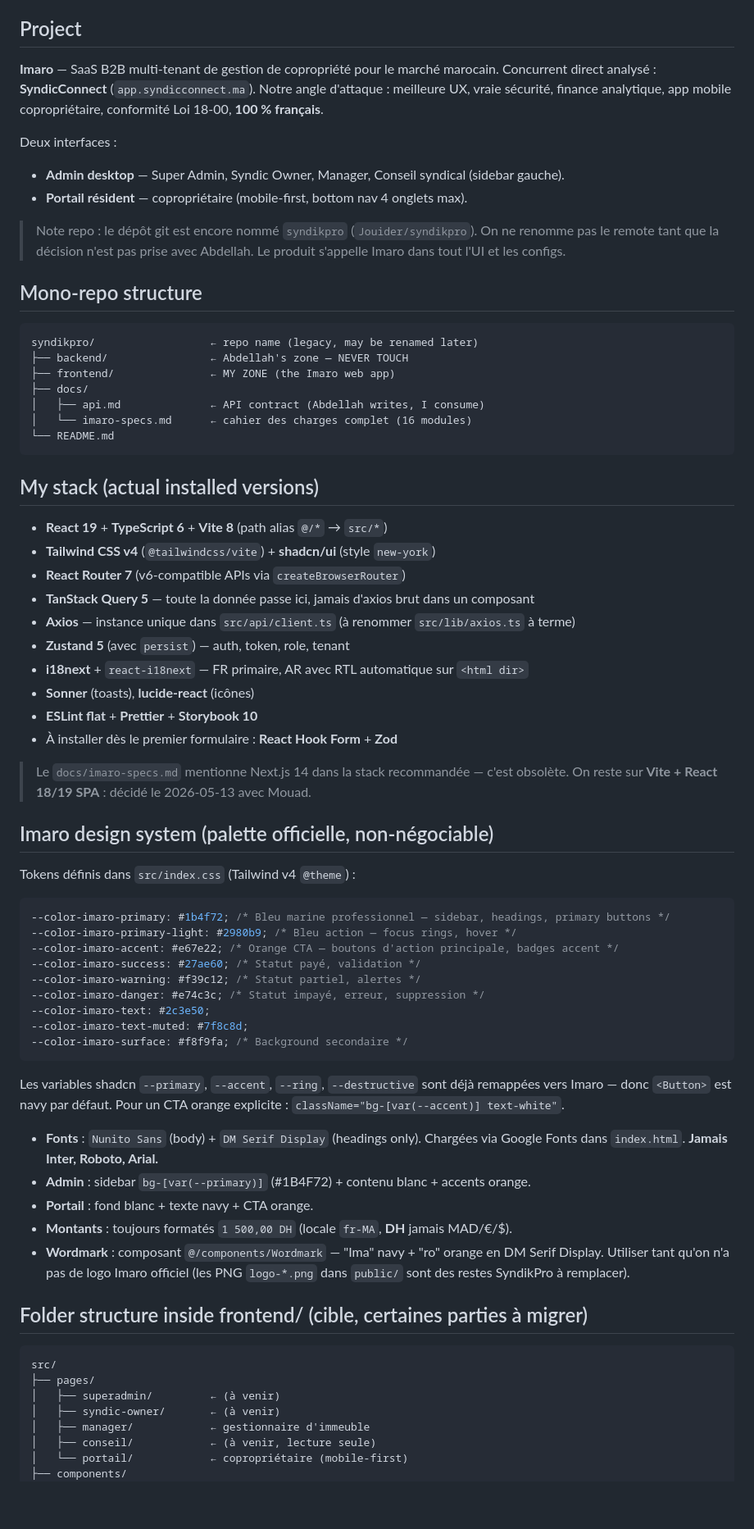
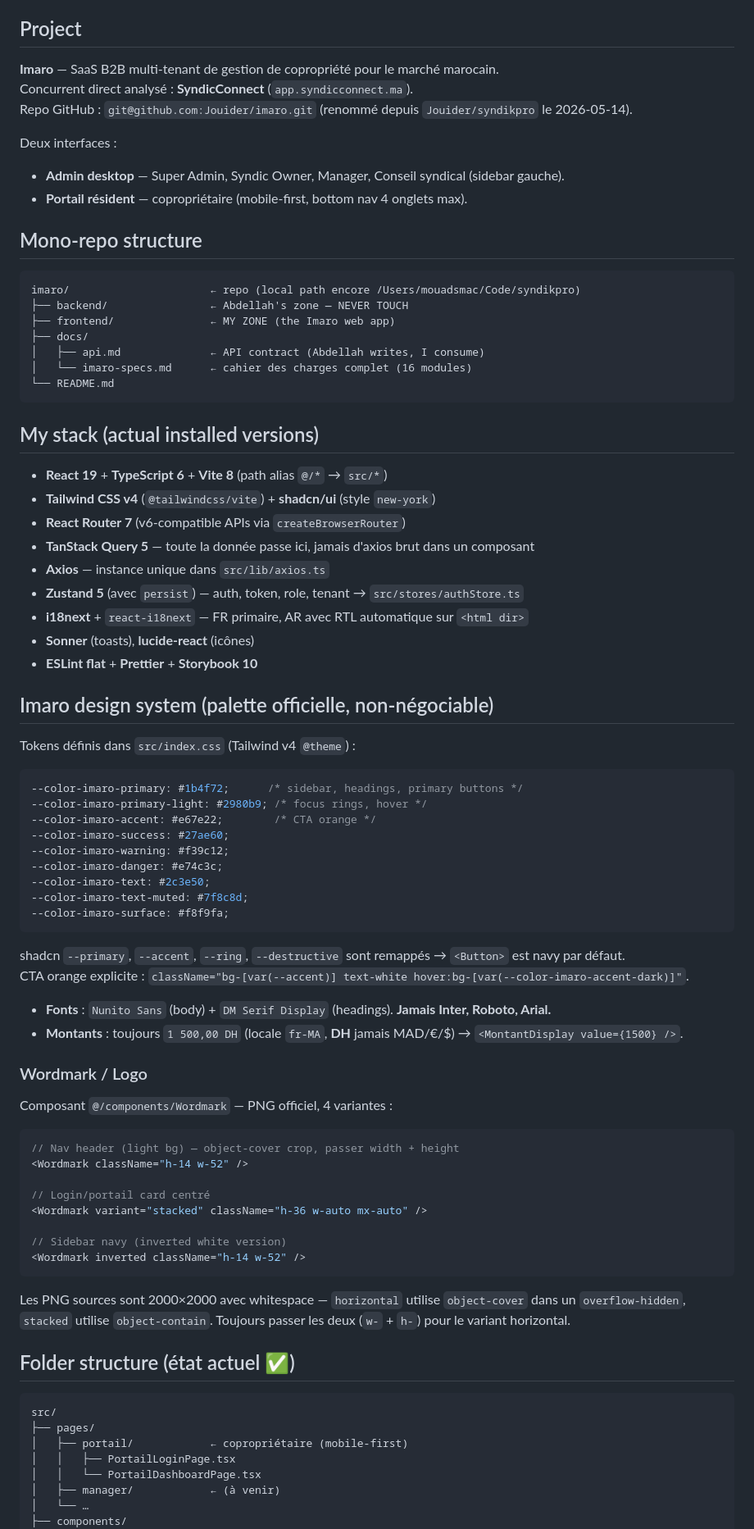
Before and after one commit to Jouider/imaro, a Markdown page: frontend/CLAUDE.md, the part around one of its changes. Shown at 82% size. Drawn GitHub-style; blank space fills up the shorter version.

````diff
--- a/frontend/CLAUDE.md
+++ b/frontend/CLAUDE.md
@@ -9,19 +9,18 @@ Every morning I read `docs/api.md` (contract) and the relevant module of `docs/i
 ## Project
 
 **Imaro** — SaaS B2B multi-tenant de gestion de copropriété pour le marché marocain.
-Concurrent direct analysé : **SyndicConnect** (`app.syndicconnect.ma`). Notre angle d'attaque : meilleure UX, vraie sécurité, finance analytique, app mobile copropriétaire, conformité Loi 18-00, **100 % français**.
+Concurrent direct analysé : **SyndicConnect** (`app.syndicconnect.ma`).
+Repo GitHub : `git@github.com:Jouider/imaro.git` (renommé depuis `Jouider/syndikpro` le 2026-05-14).
 
 Deux interfaces :
 
 - **Admin desktop** — Super Admin, Syndic Owner, Manager, Conseil syndical (sidebar gauche).
 - **Portail résident** — copropriétaire (mobile-first, bottom nav 4 onglets max).
 
-> Note repo : le dépôt git est encore nommé `syndikpro` (`Jouider/syndikpro`). On ne renomme pas le remote tant que la décision n'est pas prise avec Abdellah. Le produit s'appelle Imaro dans tout l'UI et les configs.
-
 ## Mono-repo structure
 
 ```
-syndikpro/                  ← repo name (legacy, may be renamed later)
+imaro/                      ← repo (local path encore /Users/mouadsmac/Code/syndikpro)
 ├── backend/                ← Abdellah's zone — NEVER TOUCH
 ├── frontend/               ← MY ZONE (the Imaro web app)
 ├── docs/
@@ -36,48 +35,60 @@ syndikpro/                  ← repo name (legacy, may be renamed later)
 - **Tailwind CSS v4** (`@tailwindcss/vite`) + **shadcn/ui** (style `new-york`)
 - **React Router 7** (v6-compatible APIs via `createBrowserRouter`)
 - **TanStack Query 5** — toute la donnée passe ici, jamais d'axios brut dans un composant
-- **Axios** — instance unique dans `src/api/client.ts` (à renommer `src/lib/axios.ts` à terme)
-- **Zustand 5** (avec `persist`) — auth, token, role, tenant
+- **Axios** — instance unique dans `src/lib/axios.ts`
+- **Zustand 5** (avec `persist`) — auth, token, role, tenant → `src/stores/authStore.ts`
 - **i18next** + `react-i18next` — FR primaire, AR avec RTL automatique sur `<html dir>`
 - **Sonner** (toasts), **lucide-react** (icônes)
 - **ESLint flat** + **Prettier** + **Storybook 10**
-- À installer dès le premier formulaire : **React Hook Form** + **Zod**
-
-> Le `docs/imaro-specs.md` mentionne Next.js 14 dans la stack recommandée — c'est obsolète. On reste sur **Vite + React 18/19 SPA** : décidé le 2026-05-13 avec Mouad.
 
 ## Imaro design system (palette officielle, non-négociable)
 
 Tokens définis dans `src/index.css` (Tailwind v4 `@theme`) :
 
 ```css
---color-imaro-primary: #1b4f72; /* Bleu marine professionnel — sidebar, headings, primary buttons */
---color-imaro-primary-light: #2980b9; /* Bleu action — focus rings, hover */
---color-imaro-accent: #e67e22; /* Orange CTA — boutons d'action principale, badges accent */
---color-imaro-success: #27ae60; /* Statut payé, validation */
---color-imaro-warning: #f39c12; /* Statut partiel, alertes */
---color-imaro-danger: #e74c3c; /* Statut impayé, erreur, suppression */
+--color-imaro-primary: #1b4f72;      /* sidebar, headings, primary buttons */
+--color-imaro-primary-light: #2980b9; /* focus rings, hover */
+--color-imaro-accent: #e67e22;        /* CTA orange */
+--color-imaro-success: #27ae60;
+--color-imaro-warning: #f39c12;
+--color-imaro-danger: #e74c3c;
 --color-imaro-text: #2c3e50;
 --color-imaro-text-muted: #7f8c8d;
---color-imaro-surface: #f8f9fa; /* Background secondaire */
+--color-imaro-surface: #f8f9fa;
 ```
 
-Les variables shadcn `--primary`, `--accent`, `--ring`, `--destructive` sont déjà remappées vers Imaro — donc `<Button>` est navy par défaut. Pour un CTA orange explicite : `className="bg-[var(--accent)] text-white"`.
+shadcn `--primary`, `--accent`, `--ring`, `--destructive` sont remappés → `<Button>` est navy par défaut.
+CTA orange explicite : `className="bg-[var(--accent)] text-white hover:bg-[var(--color-imaro-accent-dark)]"`.
 
-- **Fonts** : `Nunito Sans` (body) + `DM Serif Display` (headings only). Chargées via Google Fonts dans `index.html`. **Jamais Inter, Roboto, Arial.**
-- **Admin** : sidebar `bg-[var(--primary)]` (#1B4F72) + contenu blanc + accents orange.
-- **Portail** : fond blanc + texte navy + CTA orange.
-- **Montants** : toujours formatés `1 500,00 DH` (locale `fr-MA`, **DH** jamais MAD/€/$).
-- **Wordmark** : composant `@/components/Wordmark` — "Ima" navy + "ro" orange en DM Serif Display. Utiliser tant qu'on n'a pas de logo Imaro officiel (les PNG `logo-*.png` dans `public/` sont des restes SyndikPro à remplacer).
+- **Fonts** : `Nunito Sans` (body) + `DM Serif Display` (headings). **Jamais Inter, Roboto, Arial.**
+- **Montants** : toujours `1 500,00 DH` (locale `fr-MA`, **DH** jamais MAD/€/$) → `<MontantDisplay value={1500} />`.
 
-## Folder structure inside frontend/ (cible, certaines parties à migrer)
+### Wordmark / Logo
+
+Composant `@/components/Wordmark` — PNG officiel, 4 variantes :
+
+```tsx
+// Nav header (light bg) — object-cover crop, passer width + height
+<Wordmark className="h-14 w-52" />
+
+// Login/portail card centré
+<Wordmark variant="stacked" className="h-36 w-auto mx-auto" />
+
+// Sidebar navy (inverted white version)
+<Wordmark inverted className="h-14 w-52" />
+```
+
+Les PNG sources sont 2000×2000 avec whitespace — `horizontal` utilise `object-cover` dans un `overflow-hidden`, `stacked` utilise `object-contain`. Toujours passer les deux (`w-` + `h-`) pour le variant horizontal.
+
+## Folder structure (état actuel ✅)
 
 ```
 src/
 ├── pages/
-│   ├── superadmin/         ← (à venir)
-│   ├── syndic-owner/       ← (à venir)
-│   ├── manager/            ← gestionnaire d'immeuble
-│   ├── conseil/            ← (à venir, lecture seule)
-│   └── portail/            ← copropriétaire (mobile-first)
+│   ├── portail/            ← copropriétaire (mobile-first)
+│   │   ├── PortailLoginPage.tsx
+│   │   └── PortailDashboardPage.tsx
+│   ├── manager/            ← (à venir)
+│   └── …
 ├── components/
 │   ├── ui/                 ← shadcn — DO NOT hand-edit
````
Also changed, not shown: other parts of frontend/CLAUDE.md (+85 -109 lines).
